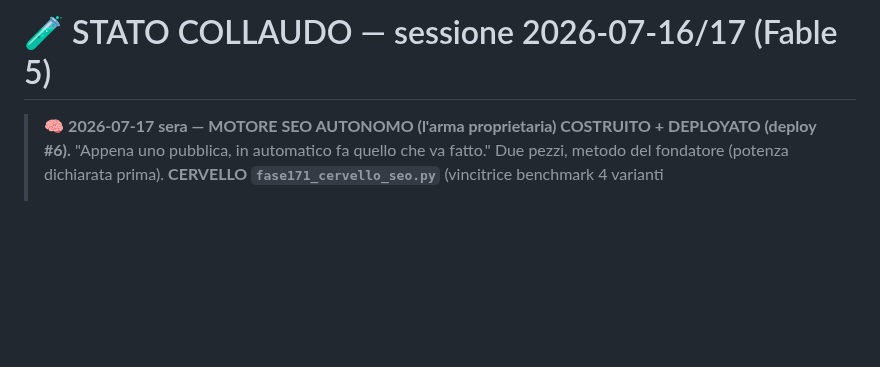
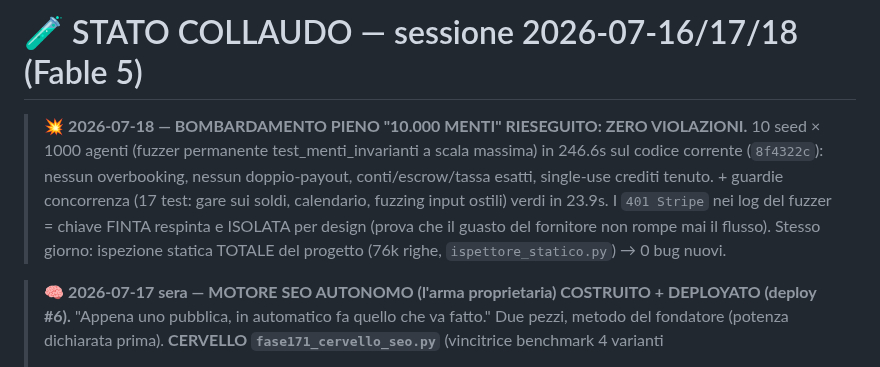
Before and after one commit to edilmax/Core_Auto, a Markdown page: RIPRENDI_QUI.md, the part around the change. Drawn GitHub-style; blank space fills up the shorter version.

Commit message:
Collaudo 2026-07-18: bombardamento pieno 10.000 menti = ZERO violazioni (registrato)
Co-Authored-By: Claude Fable 5 <noreply@anthropic.com>

```diff
--- a/RIPRENDI_QUI.md
+++ b/RIPRENDI_QUI.md
@@ -1,4 +1,12 @@
-# 🧪 STATO COLLAUDO — sessione 2026-07-16/17 (Fable 5)
+# 🧪 STATO COLLAUDO — sessione 2026-07-16/17/18 (Fable 5)
+
+> 💥 **2026-07-18 — BOMBARDAMENTO PIENO "10.000 MENTI" RIESEGUITO: ZERO VIOLAZIONI.**
+> 10 seed × 1000 agenti (fuzzer permanente test_menti_invarianti a scala massima) in 246.6s
+> sul codice corrente (`8f4322c`): nessun overbooking, nessun doppio-payout, conti/escrow/tassa
+> esatti, single-use crediti tenuto. + guardie concorrenza (17 test: gare sui soldi, calendario,
+> fuzzing input ostili) verdi in 23.9s. I `401 Stripe` nei log del fuzzer = chiave FINTA respinta
+> e ISOLATA per design (prova che il guasto del fornitore non rompe mai il flusso). Stesso giorno:
+> ispezione statica TOTALE del progetto (76k righe, `ispettore_statico.py`) → 0 bug nuovi.
 
 > 🧠 **2026-07-17 sera — MOTORE SEO AUTONOMO (l'arma proprietaria) COSTRUITO + DEPLOYATO (deploy #6).**
 > "Appena uno pubblica, in automatico fa quello che va fatto." Due pezzi, metodo del fondatore
```
